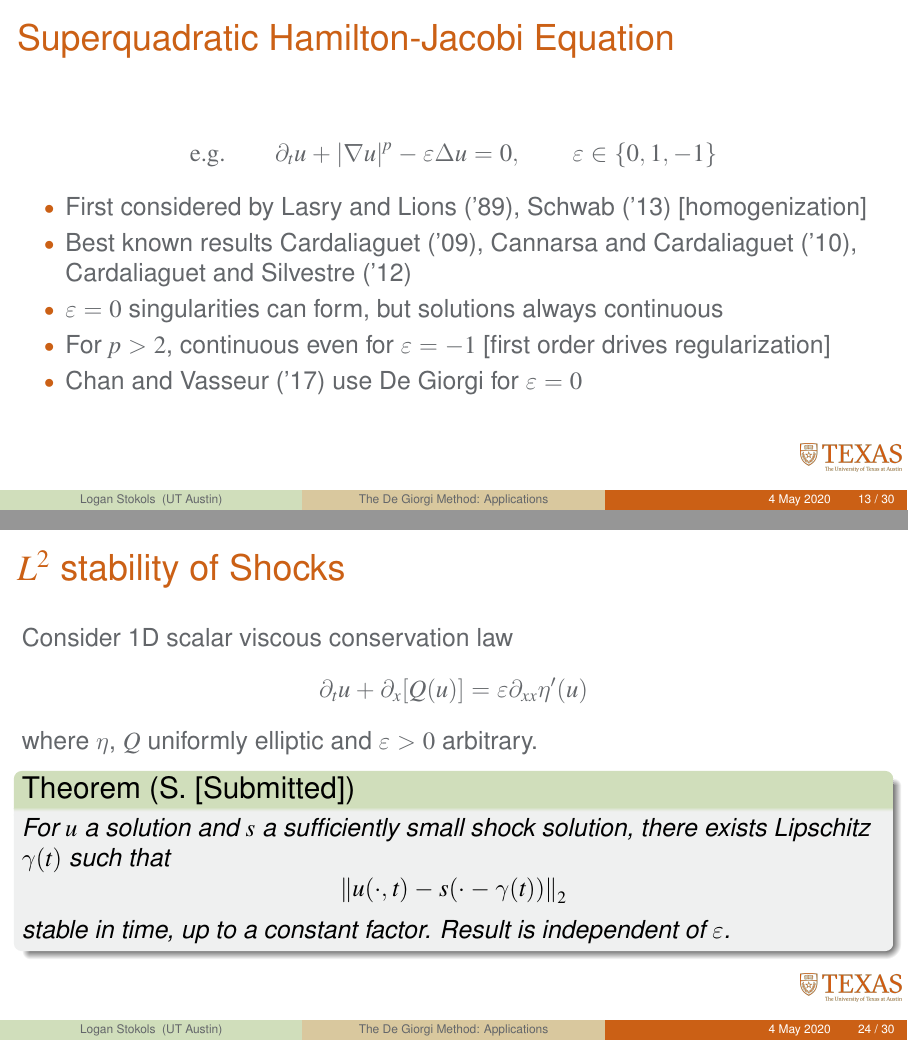
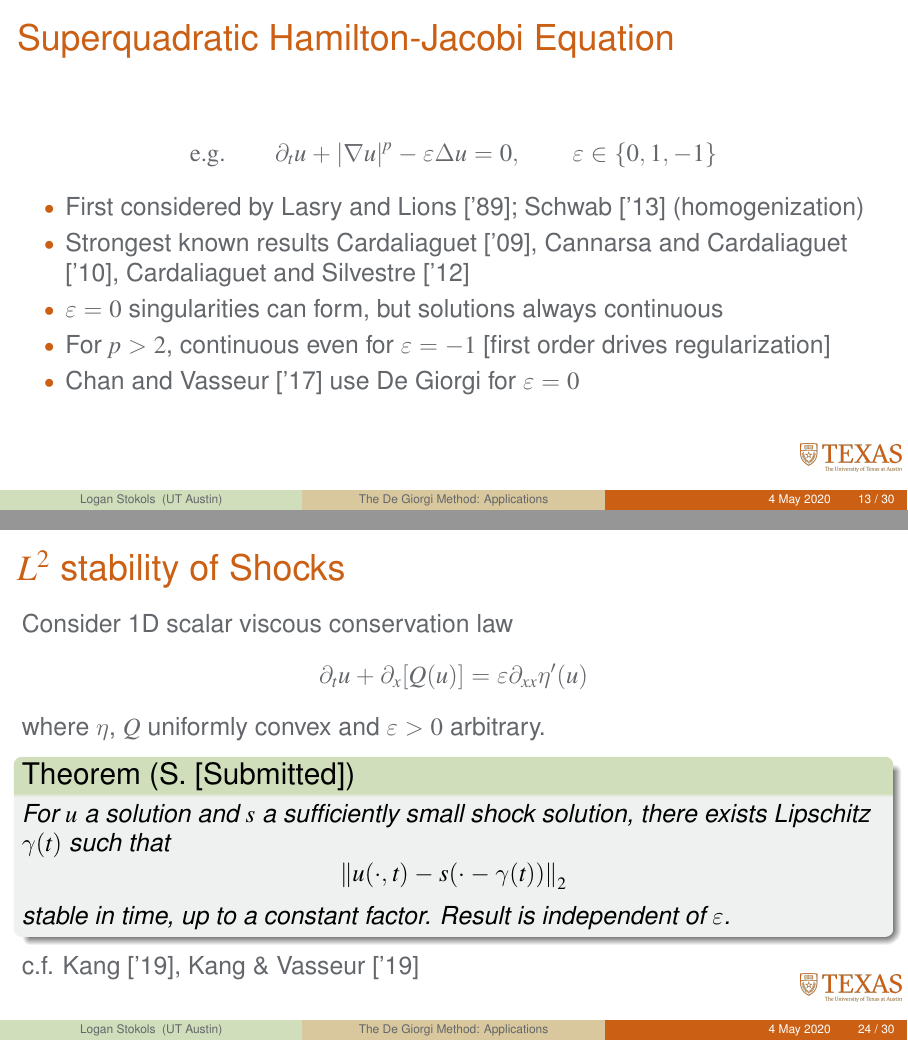
Before and after one commit to lfstokols/Thesis, a LaTeX poster (DefenseSlides/Defense.tex): pages 18 and 40 of 48, joined at a grey line. The pictures show the PDF file DefenseSlides/Defense.pdf that the author committed with the source.

Commit message:
formatting on slides, fixed misrepresentaion of Cardaliaguet+Silvestre

```diff
--- a/DefenseSlides/Defense.tex
+++ b/DefenseSlides/Defense.tex
@@ -444,11 +444,11 @@ apply two De Giorgi lemmas to rescalings of solution
 \[\textrm{e.g.} \qquad \del_t u + |\grad u|^p - \eps \Laplace u = 0, \qquad \eps \in \{0,1,-1\} \]
 
 \begin{itemize}
-\item First considered by Lasry and Lions ('89), Schwab ('13) [homogenization]
-\item Best known results Cardaliaguet ('09), Cannarsa and Cardaliaguet ('10), Cardaliaguet and Silvestre ('12)
+\item First considered by Lasry and Lions ['89]; Schwab ['13] (homogenization)
+\item Strongest known results Cardaliaguet ['09], Cannarsa and Cardaliaguet ['10], Cardaliaguet and Silvestre ['12]
 \item $\eps = 0$ singularities can form, but solutions always continuous
 \item For $p > 2$, continuous even for $\eps = -1$ [first order drives regularization]
-\item Chan and Vasseur ('17) use De Giorgi for $\eps = 0$
+\item Chan and Vasseur ['17] use De Giorgi for $\eps = 0$
 \end{itemize}
 
 \end{frame}
@@ -621,13 +621,15 @@ Control of regularity is means to an end, control of integrability is the end
 \pause
 Consider 1D scalar viscous conservation law
 \[ \del_t u + \del_x[Q(u)] = \eps \del_{xx} \eta'(u) \]
-where $\eta$, $Q$ uniformly elliptic and $\eps > 0$ arbitrary.
+where $\eta$, $Q$ uniformly convex and $\eps > 0$ arbitrary.
 
 \begin{theorem}[S. [Submitted{]}]
 For $u$ a solution and $s$ a sufficiently small shock solution, there exists Lipschitz $\gamma(t)$ such that
 \[ \norm{u(\cdot,t) - s(\cdot-\gamma(t))}_2 \]
 stable in time, up to a constant factor.  Result is independent of $\eps$.
 \end{theorem}
+
+c.f. Kang ['19], Kang \& Vasseur ['19]
 \end{frame}
 
 %-----%-----%-----%-----%-----%-----%-----%-----%-----%-----%-----%-----%
@@ -717,7 +719,7 @@ Littlewood paley operators $P_j=P_j(\Lambda)$, functional calculus for $\Lambda$
 Bernstein Inequalities
 \begin{align*}
 \norm{\Lambda^s P_j f}_p &\approx 2^{sj} \norm{f}_p, \\
-\norm{\grad \Lambda P_j f}_p &\approx 2^{(1+s)j} \norm{f}_p.
+\norm{\grad \Lambda^s P_j f}_p &\approx 2^{(1+s)j} \norm{f}_p.
 \end{align*}
 Commutation Relation
 \[ \norm{P_i \grad P_j f}_p \lesssim \min(2^j,2^i) \norm{f}_p. \]
```
Also changed, not shown: DefenseSlides/Defense.pdf, DefenseSlides/Defense.tex (16 more changed lines), 1 other file.
